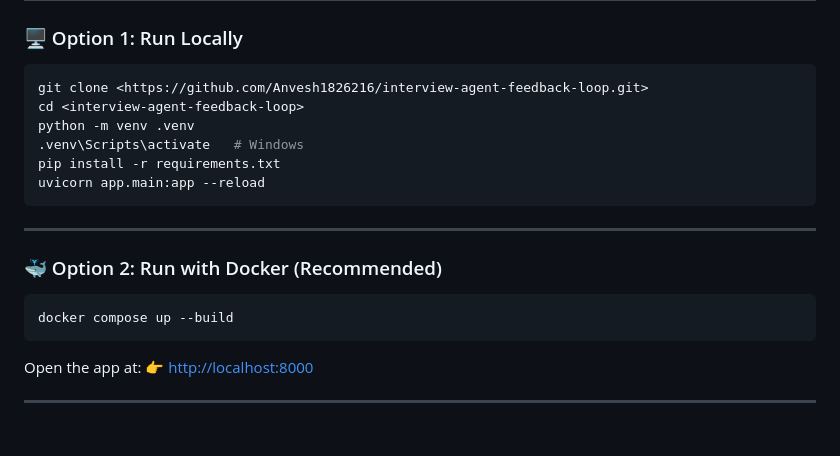
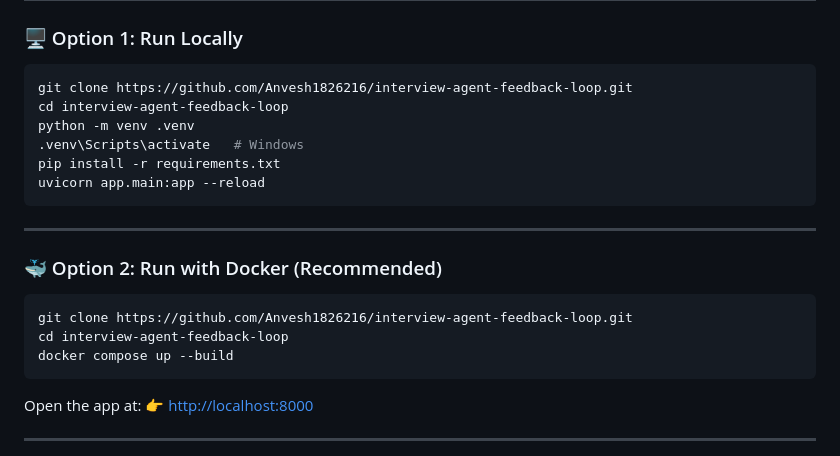
Before and after one commit to Anvesh1826216/interview-agent-feedback-loop, a Markdown page: README.md, the part around the change. Drawn GitHub-style; blank space fills up the shorter version.

````diff
--- a/README.md
+++ b/README.md
@@ -260,8 +260,8 @@ Evaluators can:
 ### 🖥️ Option 1: Run Locally
 
 ```bash
-git clone <https://github.com/Anvesh1826216/interview-agent-feedback-loop.git>
-cd <interview-agent-feedback-loop>
+git clone https://github.com/Anvesh1826216/interview-agent-feedback-loop.git
+cd interview-agent-feedback-loop
 python -m venv .venv
 .venv\Scripts\activate   # Windows
 pip install -r requirements.txt
@@ -272,6 +272,8 @@ uvicorn app.main:app --reload
 ### 🐳 Option 2: Run with Docker (Recommended)
 
 ```bash
+git clone https://github.com/Anvesh1826216/interview-agent-feedback-loop.git
+cd interview-agent-feedback-loop
 docker compose up --build
 ```
 
````
